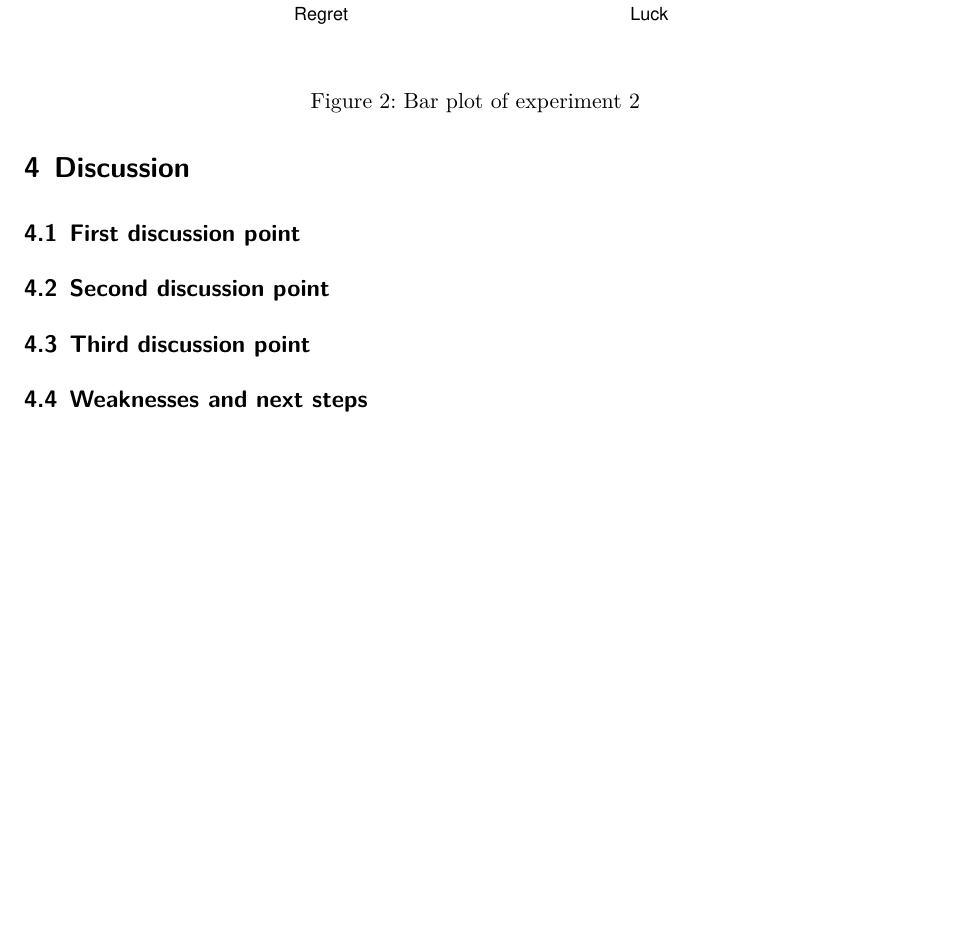
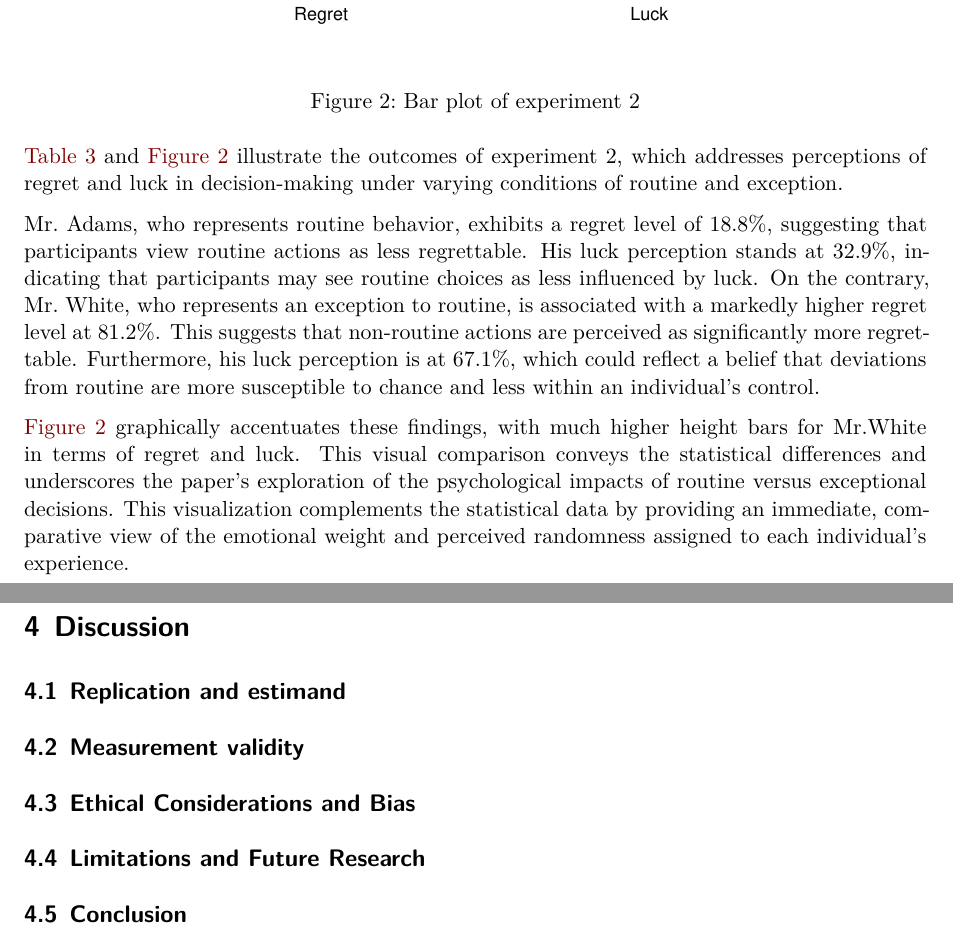
Before and after one commit to iJustinn/Effect_of_Charter_Schools_on_School_Segregation, a Quarto document (outputs/paper/paper.qmd): part of page 5 of 6 before the commit and two parts of pages 5 and 6 of 7 after it, the two joined at a grey line, cut so that both start at the same text, the shorter picture padded with empty space. Rendered offline with R 4.5, knitr and Pandoc in place of Quarto, then LaTeX, with nearby package versions.

Commit message:
results of the two experiments added, discussion section structure completed

````diff
--- a/outputs/paper/paper.qmd
+++ b/outputs/paper/paper.qmd
@@ -276,20 +276,30 @@ ggplot(data_long, aes(x = Category, y = Percentage, fill = Condition)) +
     legend.position = "top", legend.title = element_blank())
 ```
 
+@tbl-experiment2 and @fig-experiment2bar illustrate the outcomes of experiment 2, which addresses perceptions of regret and luck in decision-making under varying conditions of routine and exception.
+
+Mr. Adams, who represents routine behavior, exhibits a regret level of 18.8%, suggesting that participants view routine actions as less regrettable. His luck perception stands at 32.9%, indicating that participants may see routine choices as less influenced by luck. On the contrary, Mr. White, who represents an exception to routine, is associated with a markedly higher regret level at 81.2%. This suggests that non-routine actions are perceived as significantly more regrettable. Furthermore, his luck perception is at 67.1%, which could reflect a belief that deviations from routine are more susceptible to chance and less within an individual's control.
+
+@fig-experiment2bar graphically accentuates these findings, with much higher height bars for Mr.White in terms of regret and luck. This visual comparison conveys the statistical differences and underscores the paper's exploration of the psychological impacts of routine versus exceptional decisions. This visualization complements the statistical data by providing an immediate, comparative view of the emotional weight and perceived randomness assigned to each individual's experience.
+
+
 
 
 # Discussion
 
-## First discussion point
+## Replication and estimand
 
 
-## Second discussion point
+## Measurement validity
 
 
-## Third discussion point
+## Ethical Considerations and Bias
 
 
-## Weaknesses and next steps
+## Limitations and Future Research
+
+
+## Conclusion
 
 
 
````
Also changed, not shown: outputs/paper/paper.pdf.
